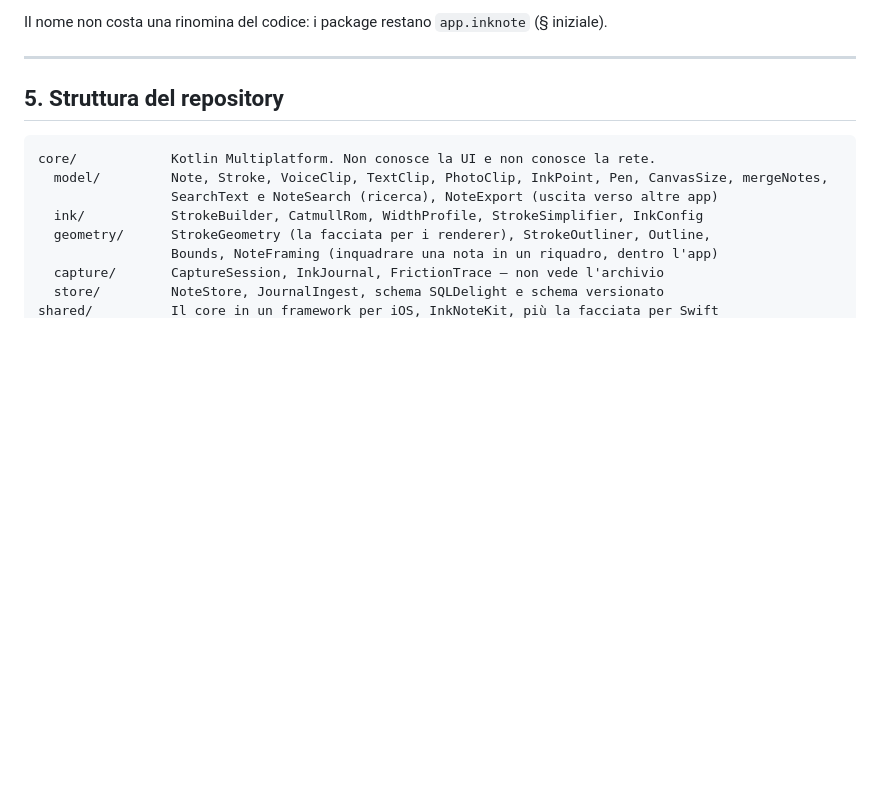
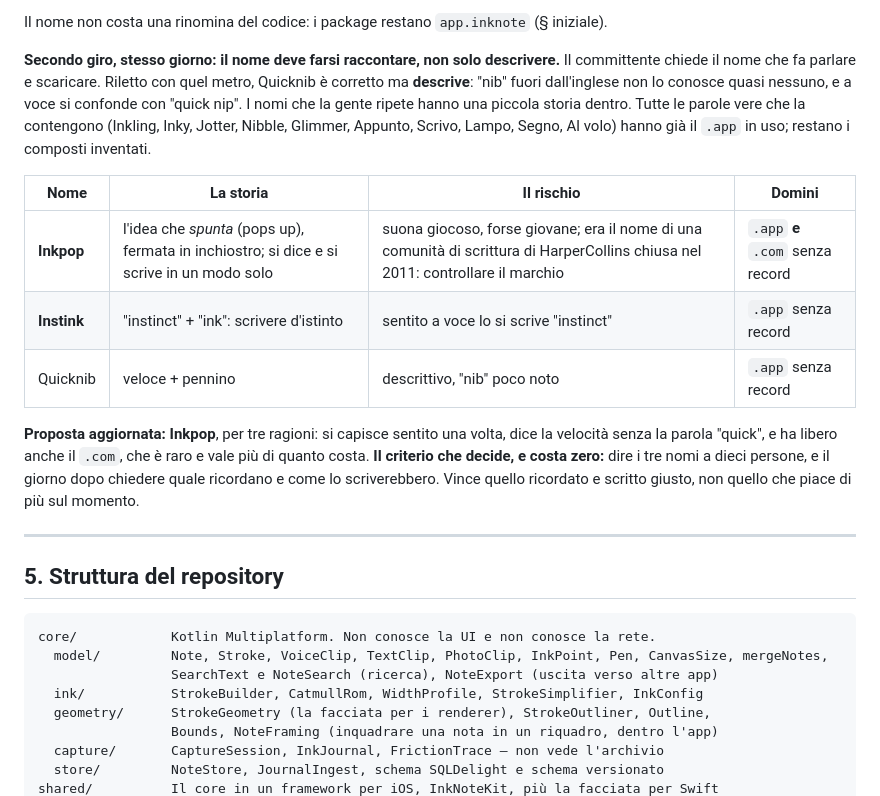
Before and after one commit to Pablo95byte/cryptopals, a Markdown page: CLAUDE.md, the part around the change. Drawn GitHub-style; blank space fills up the shorter version.

Commit message:
D54: secondo giro sul nome, la proposta diventa Inkpop
Co-Authored-By: Claude Opus 5.5 <noreply@anthropic.com>
Claude-Session: https://claude.ai/code/session_018AzwuhUCK3Kuh45V5cvXSw

```diff
--- a/CLAUDE.md
+++ b/CLAUDE.md
@@ -1642,6 +1642,26 @@ nello store ci sono già app con nomi quasi uguali.
 4. **Il dominio** `.app` da un registrar, e subito: costa una quindicina di euro l'anno.
 
 Il nome non costa una rinomina del codice: i package restano `app.inknote` (§ iniziale).
+
+**Secondo giro, stesso giorno: il nome deve farsi raccontare, non solo descrivere.**
+Il committente chiede il nome che fa parlare e scaricare. Riletto con quel metro,
+Quicknib è corretto ma **descrive**: "nib" fuori dall'inglese non lo conosce quasi
+nessuno, e a voce si confonde con "quick nip". I nomi che la gente ripete hanno una
+piccola storia dentro. Tutte le parole vere che la contengono (Inkling, Inky, Jotter,
+Nibble, Glimmer, Appunto, Scrivo, Lampo, Segno, Al volo) hanno già il `.app` in uso;
+restano i composti inventati.
+
+| Nome | La storia | Il rischio | Domini |
+|---|---|---|---|
+| **Inkpop** | l'idea che *spunta* (pops up), fermata in inchiostro; si dice e si scrive in un modo solo | suona giocoso, forse giovane; era il nome di una comunità di scrittura di HarperCollins chiusa nel 2011: controllare il marchio | `.app` **e** `.com` senza record |
+| **Instink** | "instinct" + "ink": scrivere d'istinto | sentito a voce lo si scrive "instinct" | `.app` senza record |
+| Quicknib | veloce + pennino | descrittivo, "nib" poco noto | `.app` senza record |
+
+**Proposta aggiornata: Inkpop**, per tre ragioni: si capisce sentito una volta, dice la
+velocità senza la parola "quick", e ha libero anche il `.com`, che è raro e vale più di
+quanto costa. **Il criterio che decide, e costa zero:** dire i tre nomi a dieci persone,
+e il giorno dopo chiedere quale ricordano e come lo scriverebbero. Vince quello ricordato
+e scritto giusto, non quello che piace di più sul momento.
 
 ---
 
```
